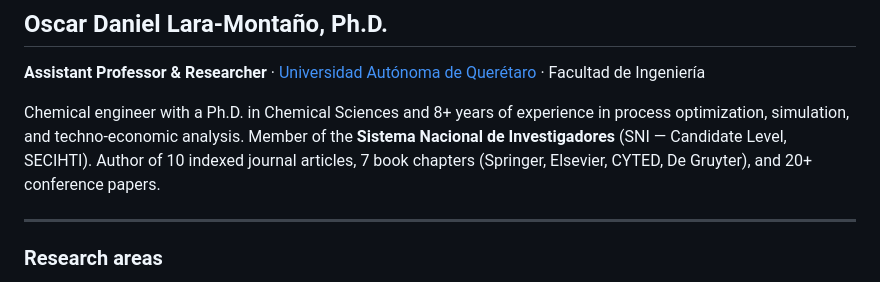
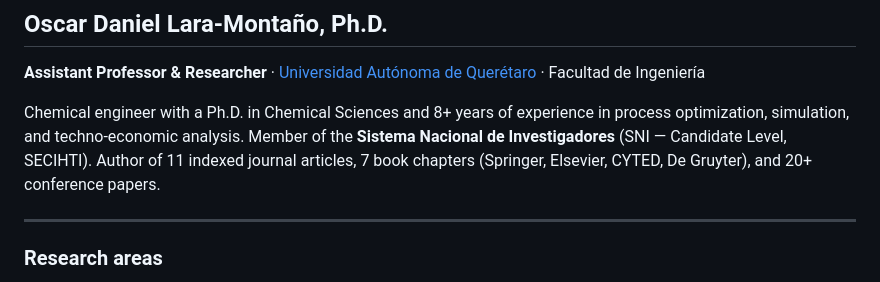
Before and after one commit to lara-montano/lara-montano, a Markdown page: README.md, the part around the change. GitHub-like rendering.

Commit message:
Update publication count to 11

```diff
--- a/README.md
+++ b/README.md
@@ -2,7 +2,7 @@
 
 **Assistant Professor & Researcher** · [Universidad Autónoma de Querétaro](https://www.uaq.mx) · Facultad de Ingeniería
 
-Chemical engineer with a Ph.D. in Chemical Sciences and 8+ years of experience in process optimization, simulation, and techno-economic analysis. Member of the **Sistema Nacional de Investigadores** (SNI — Candidate Level, SECIHTI). Author of 10 indexed journal articles, 7 book chapters (Springer, Elsevier, CYTED, De Gruyter), and 20+ conference papers.
+Chemical engineer with a Ph.D. in Chemical Sciences and 8+ years of experience in process optimization, simulation, and techno-economic analysis. Member of the **Sistema Nacional de Investigadores** (SNI — Candidate Level, SECIHTI). Author of 11 indexed journal articles, 7 book chapters (Springer, Elsevier, CYTED, De Gruyter), and 20+ conference papers.
 
 ---
 
```
